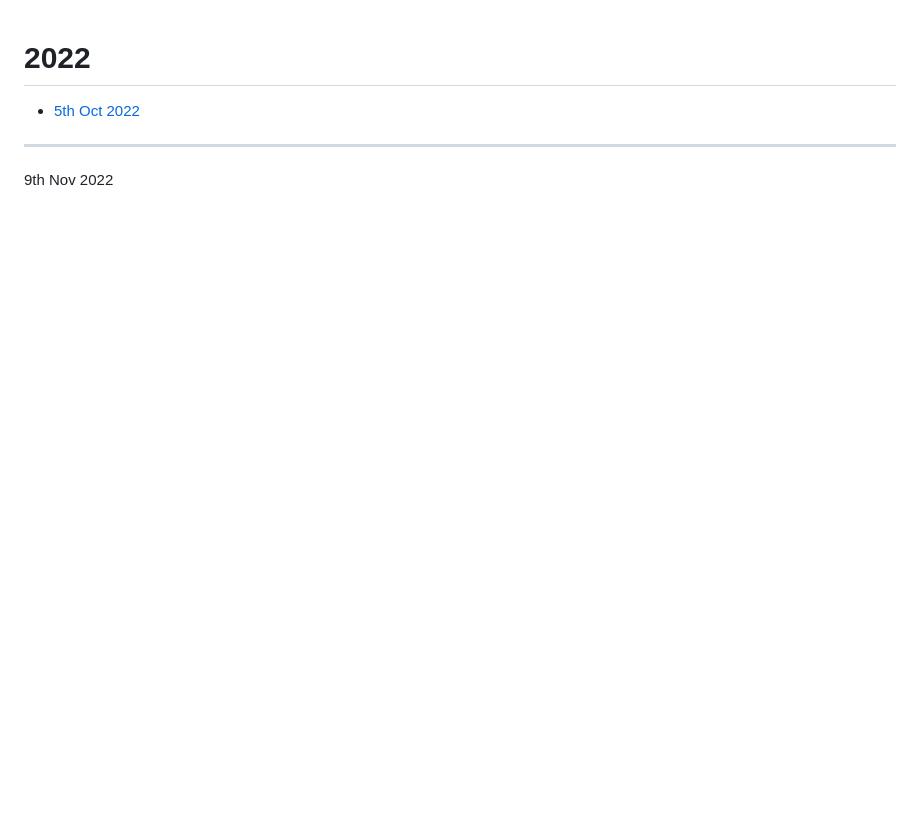
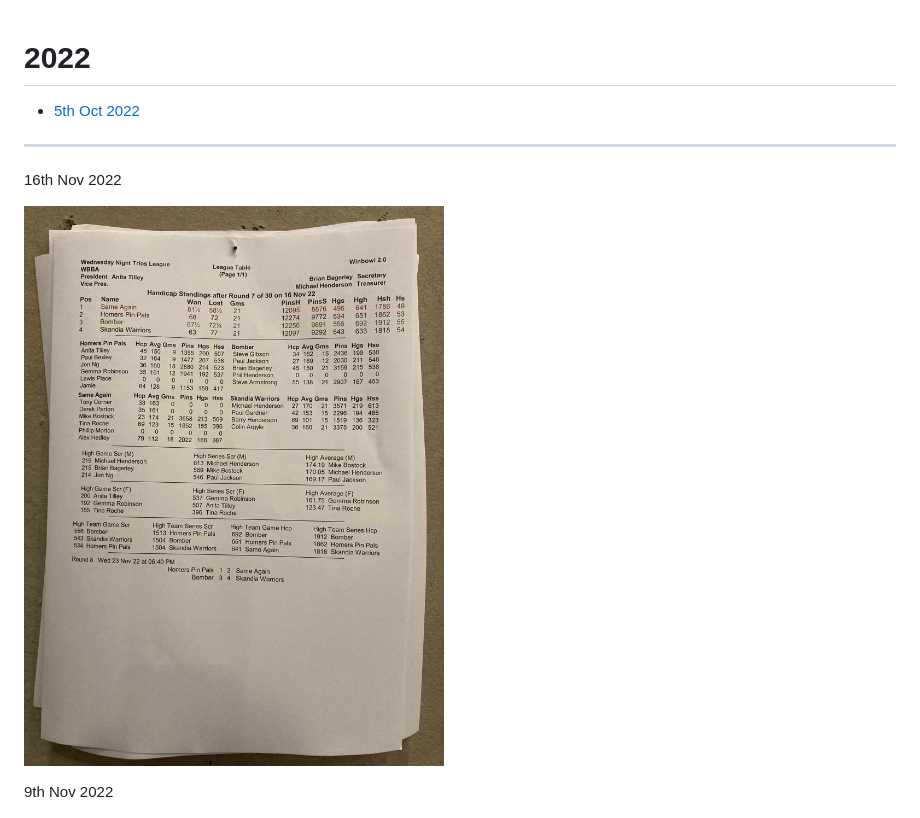
Before and after one commit to AlexHedley/bowling-league, a Markdown page: 2022/README.md, the part around the change. GitHub-like rendering; pictures changed too: 2022/2022_11_16.jpg (added); blank space fills up the shorter version.

Commit message:
16th Nov 2022

```diff
--- a/2022/README.md
+++ b/2022/README.md
@@ -3,6 +3,10 @@
 - [5th Oct 2022](2022_10_05.md)
 
 ---
+
+16th Nov 2022
+
+![16th Nov 2022](2022_11_16.jpg "16th Nov 2022")
 
 9th Nov 2022
 
```
